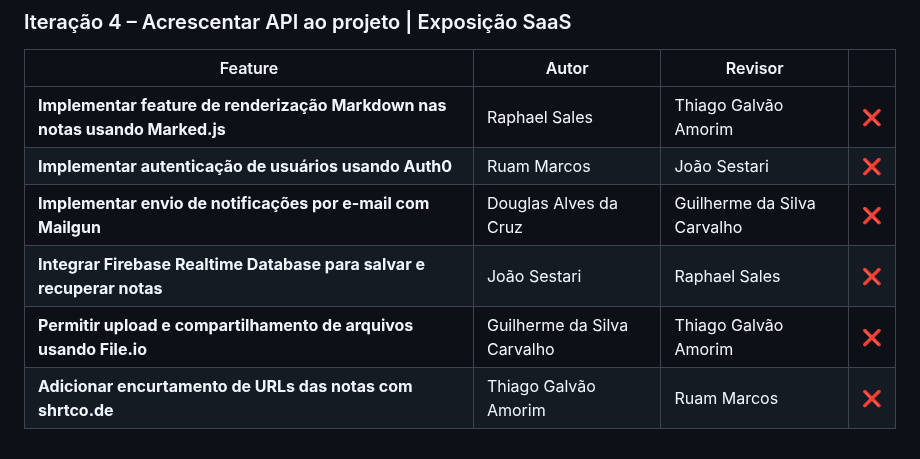
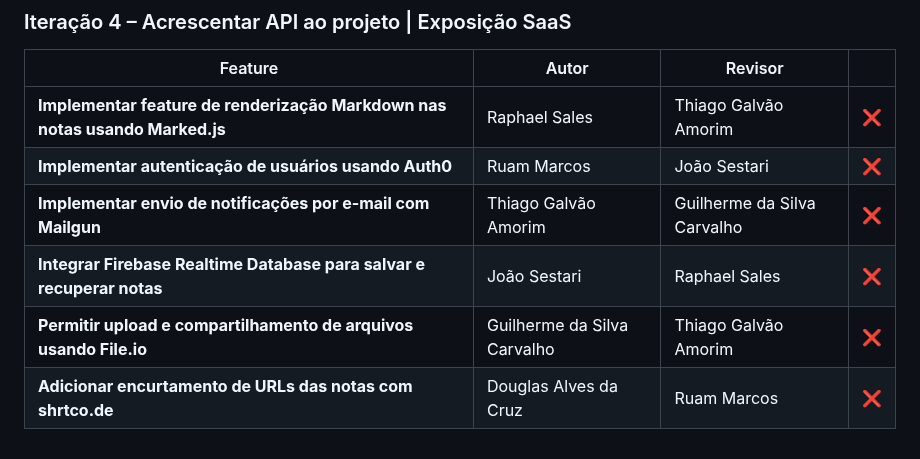
Before and after one commit to DevThiagoGalvaoAmorim/Do-it, a Markdown page: CONTRIBUTING.md, the part around the change. Drawn GitHub-style.

```diff
--- a/CONTRIBUTING.md
+++ b/CONTRIBUTING.md
@@ -49,7 +49,7 @@
 | --------------------------------------------------------------------------- | --------------------------- | --------------------------- | - |
 | **Implementar feature de renderização Markdown nas notas usando Marked.js** | Raphael Sales               | Thiago Galvão Amorim        | ❌  |
 | **Implementar autenticação de usuários usando Auth0**                       | Ruam Marcos                 | João Sestari                |  ❌ |
-| **Implementar envio de notificações por e-mail com Mailgun**                | Douglas Alves da Cruz       | Guilherme da Silva Carvalho | ❌  |
+| **Implementar envio de notificações por e-mail com Mailgun**                |    Thiago Galvão Amorim   | Guilherme da Silva Carvalho | ❌  |
 | **Integrar Firebase Realtime Database para salvar e recuperar notas**       | João Sestari                | Raphael Sales               |  ❌ |
 | **Permitir upload e compartilhamento de arquivos usando File.io**           | Guilherme da Silva Carvalho | Thiago Galvão Amorim        |  ❌ |
-| **Adicionar encurtamento de URLs das notas com shrtco.de**                  | Thiago Galvão Amorim        | Ruam Marcos                 |  ❌ |
+| **Adicionar encurtamento de URLs das notas com shrtco.de**                  |   Douglas Alves da Cruz       | Ruam Marcos                 |  ❌ |
```
